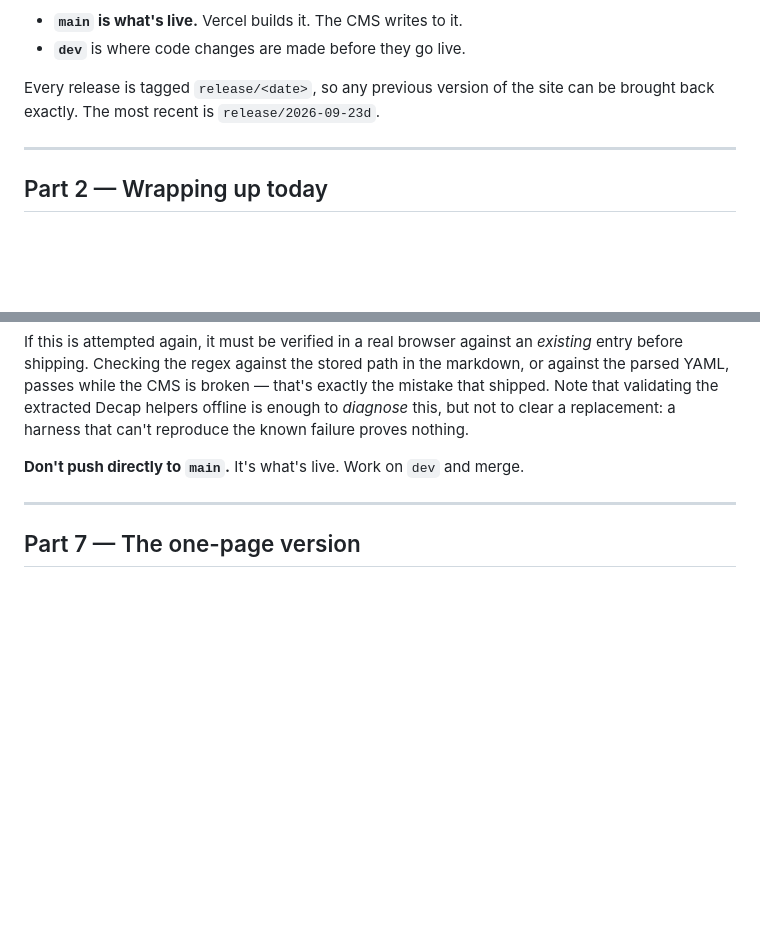
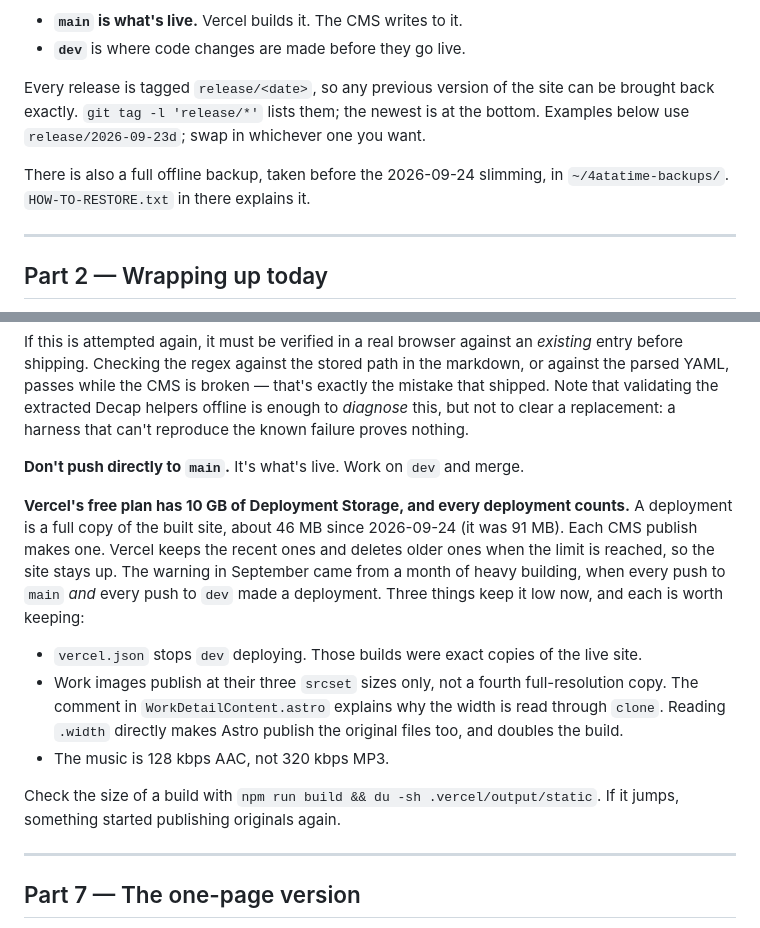
Before and after one commit to 4atatime/4atatime, a Markdown page: docs/coming-back.md, 2 parts joined by grey strips. GitHub-like rendering; blank space fills up the shorter version.

Commit message:
Write down what keeps Vercel storage low, and where the backup lives
Co-Authored-By: Claude Opus 5.5 <noreply@anthropic.com>

```diff
--- a/docs/coming-back.md
+++ b/docs/coming-back.md
@@ -25,7 +25,12 @@ Two branches:
 - **`dev`** is where code changes are made before they go live.
 
 Every release is tagged `release/<date>`, so any previous version of the site
-can be brought back exactly. The most recent is `release/2026-09-23d`.
+can be brought back exactly. `git tag -l 'release/*'` lists them; the newest
+is at the bottom. Examples below use `release/2026-09-23d`; swap in whichever
+one you want.
+
+There is also a full offline backup, taken before the 2026-09-24 slimming, in
+`~/4atatime-backups/`. `HOW-TO-RESTORE.txt` in there explains it.
 
 ---
 
@@ -316,6 +321,25 @@ replacement: a harness that can't reproduce the known failure proves nothing.
 
 **Don't push directly to `main`.** It's what's live. Work on `dev` and merge.
 
+**Vercel's free plan has 10 GB of Deployment Storage, and every deployment
+counts.** A deployment is a full copy of the built site, about 46 MB since
+2026-09-24 (it was 91 MB). Each CMS publish makes one. Vercel keeps the recent
+ones and deletes older ones when the limit is reached, so the site stays up.
+The warning in September came from a month of heavy building, when every push
+to `main` *and* every push to `dev` made a deployment. Three things keep it low
+now, and each is worth keeping:
+
+- `vercel.json` stops `dev` deploying. Those builds were exact copies of the
+  live site.
+- Work images publish at their three `srcset` sizes only, not a fourth
+  full-resolution copy. The comment in `WorkDetailContent.astro` explains why
+  the width is read through `clone`. Reading `.width` directly makes Astro
+  publish the original files too, and doubles the build.
+- The music is 128 kbps AAC, not 320 kbps MP3.
+
+Check the size of a build with `npm run build && du -sh .vercel/output/static`.
+If it jumps, something started publishing originals again.
+
 ---
 
 ## Part 7 — The one-page version
```
Also changed, not shown: docs/editing-content.md (+6 -0 lines).
